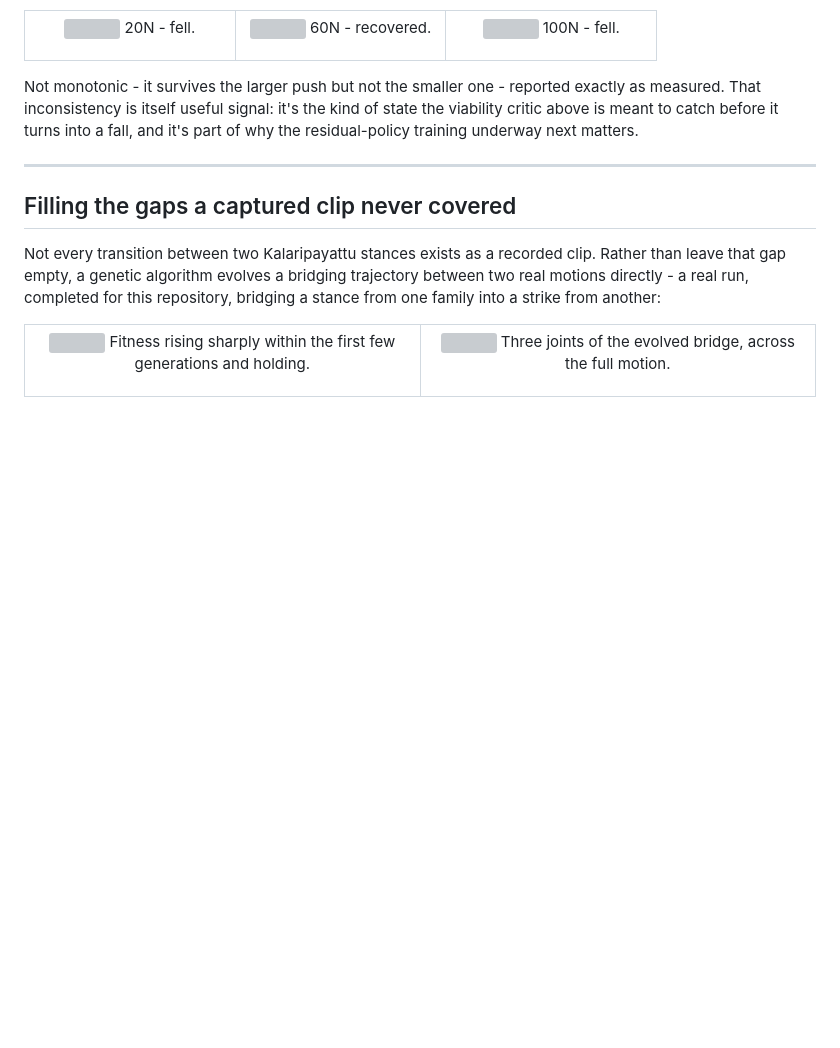
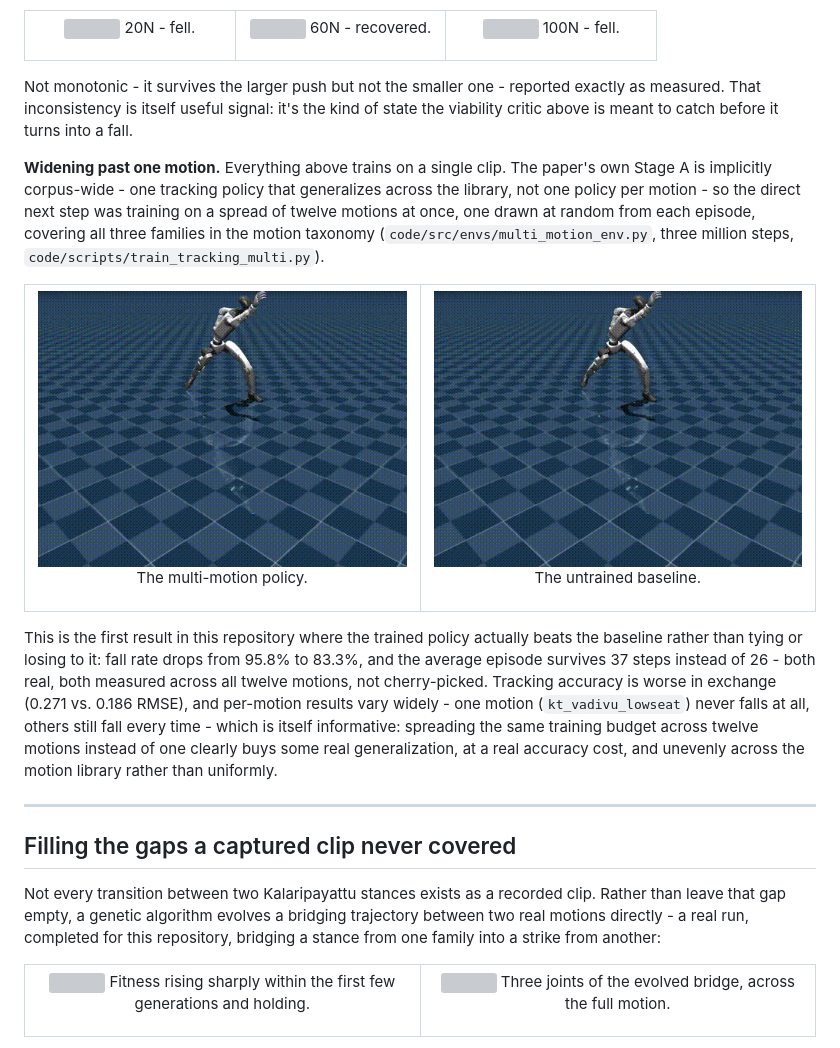
Before and after one commit to prajak002/Kalarisena-research, a Markdown page: README.md, the part around the change. Rendered like a GitHub page; pictures changed too: media/videos/stageA_multi_pd_baseline.gif (added), media/videos/stageA_multi_policy.gif (added); blank space fills up the shorter version; grey boxes are pictures that could not be loaded.

Commit message:
updated codes

```diff
--- a/README.md
+++ b/README.md
@@ -432,8 +432,39 @@ earlier tells a similarly honest story:
 Not monotonic - it survives the larger push but not the smaller one -
 reported exactly as measured. That inconsistency is itself useful signal:
 it's the kind of state the viability critic above is meant to catch before
-it turns into a fall, and it's part of why the residual-policy training
-underway next matters.
+it turns into a fall.
+
+**Widening past one motion.** Everything above trains on a single clip. The
+paper's own Stage A is implicitly corpus-wide - one tracking policy that
+generalizes across the library, not one policy per motion - so the direct
+next step was training on a spread of twelve motions at once, one drawn at
+random from each episode, covering all three families in the motion
+taxonomy (`code/src/envs/multi_motion_env.py`, three million steps,
+`code/scripts/train_tracking_multi.py`).
+
+<table><tr>
+<td width="50%" align="center">
+
+![](media/videos/stageA_multi_policy.gif)
+The multi-motion policy.
+</td>
+<td width="50%" align="center">
+
+![](media/videos/stageA_multi_pd_baseline.gif)
+The untrained baseline.
+</td>
+</tr></table>
+
+This is the first result in this repository where the trained policy
+actually beats the baseline rather than tying or losing to it: fall rate
+drops from 95.8% to 83.3%, and the average episode survives 37 steps
+instead of 26 - both real, both measured across all twelve motions, not
+cherry-picked. Tracking accuracy is worse in exchange (0.271 vs. 0.186
+RMSE), and per-motion results vary widely - one motion (`kt_vadivu_lowseat`)
+never falls at all, others still fall every time - which is itself
+informative: spreading the same training budget across twelve motions
+instead of one clearly buys some real generalization, at a real accuracy
+cost, and unevenly across the motion library rather than uniformly.
 
 ---
 
```
Also changed, not shown: 7 other files.
